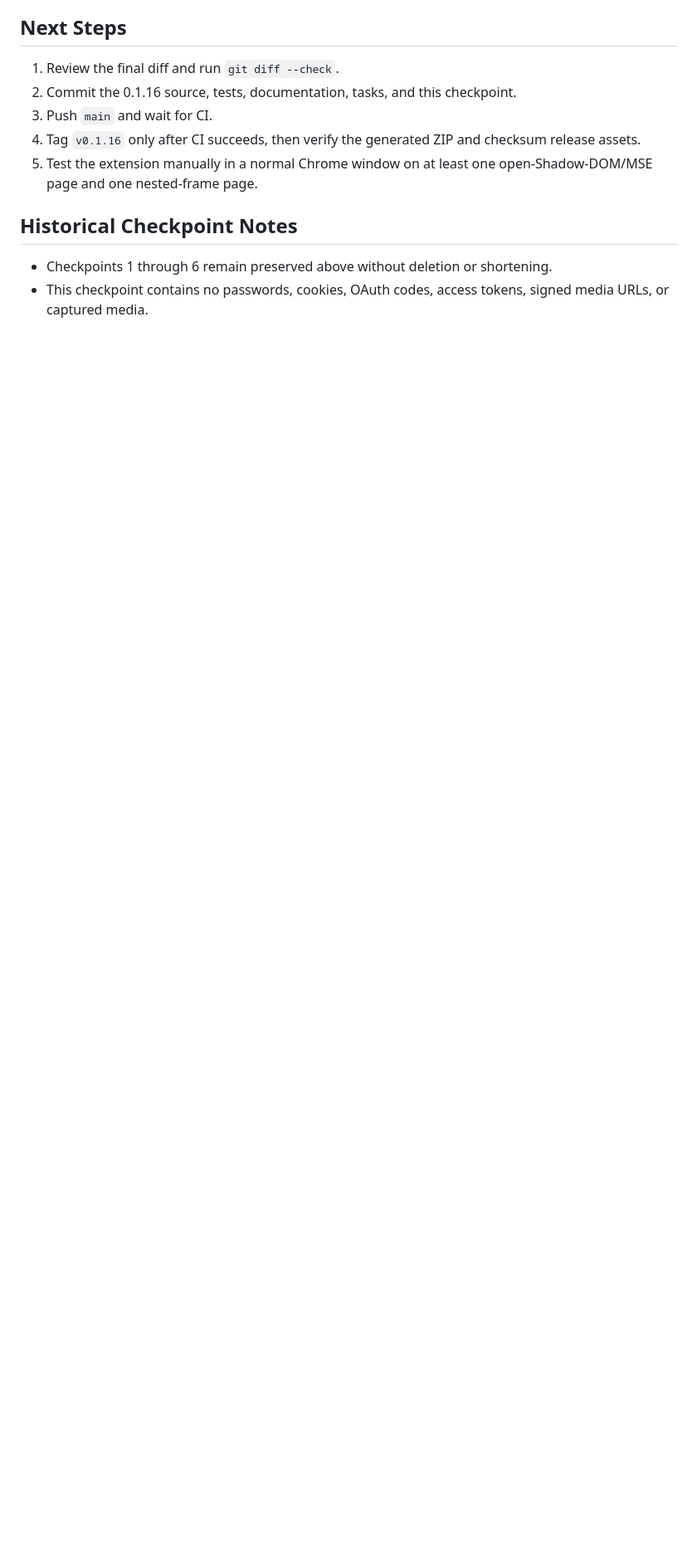
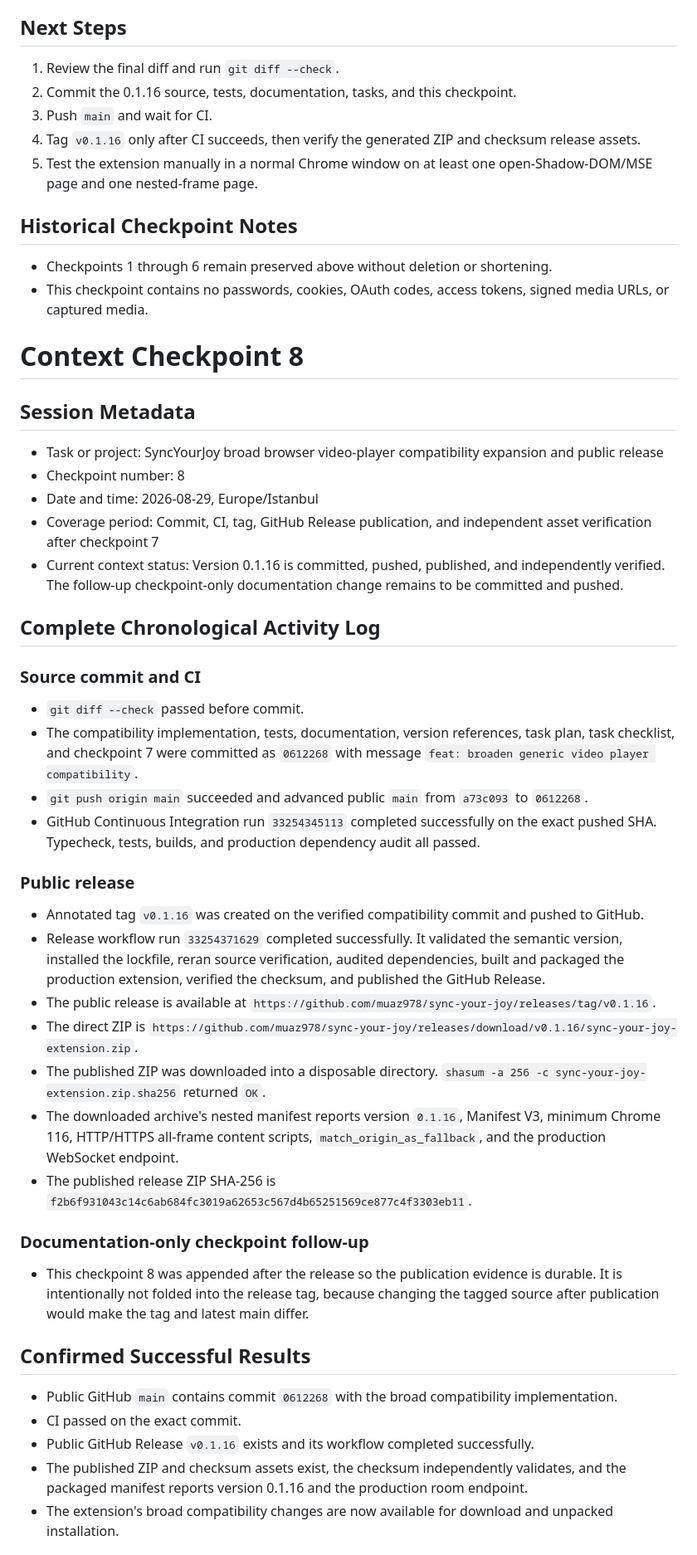
Before and after one commit to muaz978/sync-your-joy, a Markdown page: context-checkpoint.md, the part around one of its changes. Shown at 83% size. GitHub-like rendering; blank space fills up the shorter version.

Commit message:
docs: record compatibility release verification

```diff
--- a/context-checkpoint.md
+++ b/context-checkpoint.md
@@ -1190,3 +1190,40 @@
 ## Historical Checkpoint Notes
 - Checkpoints 1 through 6 remain preserved above without deletion or shortening.
 - This checkpoint contains no passwords, cookies, OAuth codes, access tokens, signed media URLs, or captured media.
+
+# Context Checkpoint 8
+
+## Session Metadata
+- Task or project: SyncYourJoy broad browser video-player compatibility expansion and public release
+- Checkpoint number: 8
+- Date and time: 2026-08-29, Europe/Istanbul
+- Coverage period: Commit, CI, tag, GitHub Release publication, and independent asset verification after checkpoint 7
+- Current context status: Version 0.1.16 is committed, pushed, published, and independently verified. The follow-up checkpoint-only documentation change remains to be committed and pushed.
+
+## Complete Chronological Activity Log
+
+### Source commit and CI
+- `git diff --check` passed before commit.
+- The compatibility implementation, tests, documentation, version references, task plan, task checklist, and checkpoint 7 were committed as `0612268` with message `feat: broaden generic video player compatibility`.
+- `git push origin main` succeeded and advanced public `main` from `a73c093` to `0612268`.
+- GitHub Continuous Integration run `33254345113` completed successfully on the exact pushed SHA. Typecheck, tests, builds, and production dependency audit all passed.
+
+### Public release
+- Annotated tag `v0.1.16` was created on the verified compatibility commit and pushed to GitHub.
+- Release workflow run `33254371629` completed successfully. It validated the semantic version, installed the lockfile, reran source verification, audited dependencies, built and packaged the production extension, verified the checksum, and published the GitHub Release.
+- The public release is available at `https://github.com/muaz978/sync-your-joy/releases/tag/v0.1.16`.
+- The direct ZIP is `https://github.com/muaz978/sync-your-joy/releases/download/v0.1.16/sync-your-joy-extension.zip`.
+- The published ZIP was downloaded into a disposable directory. `shasum -a 256 -c sync-your-joy-extension.zip.sha256` returned `OK`.
+- The downloaded archive's nested manifest reports version `0.1.16`, Manifest V3, minimum Chrome 116, HTTP/HTTPS all-frame content scripts, `match_origin_as_fallback`, and the production WebSocket endpoint.
+- The published release ZIP SHA-256 is `f2b6f931043c14c6ab684fc3019a62653c567d4b65251569ce877c4f3303eb11`.
+
+### Documentation-only checkpoint follow-up
+- This checkpoint 8 was appended after the release so the publication evidence is durable. It is intentionally not folded into the release tag, because changing the tagged source after publication would make the tag and latest main differ.
+
+## Confirmed Successful Results
+- Public GitHub `main` contains commit `0612268` with the broad compatibility implementation.
+- CI passed on the exact commit.
+- Public GitHub Release `v0.1.16` exists and its workflow completed successfully.
+- The published ZIP and checksum assets exist, the checksum independently validates, and the packaged manifest reports version 0.1.16 and the production room endpoint.
+- The extension's broad compatibility changes are now available for download and unpacked installation.
+
```
Also changed, not shown: other parts of context-checkpoint.md (+13 -0 lines).
